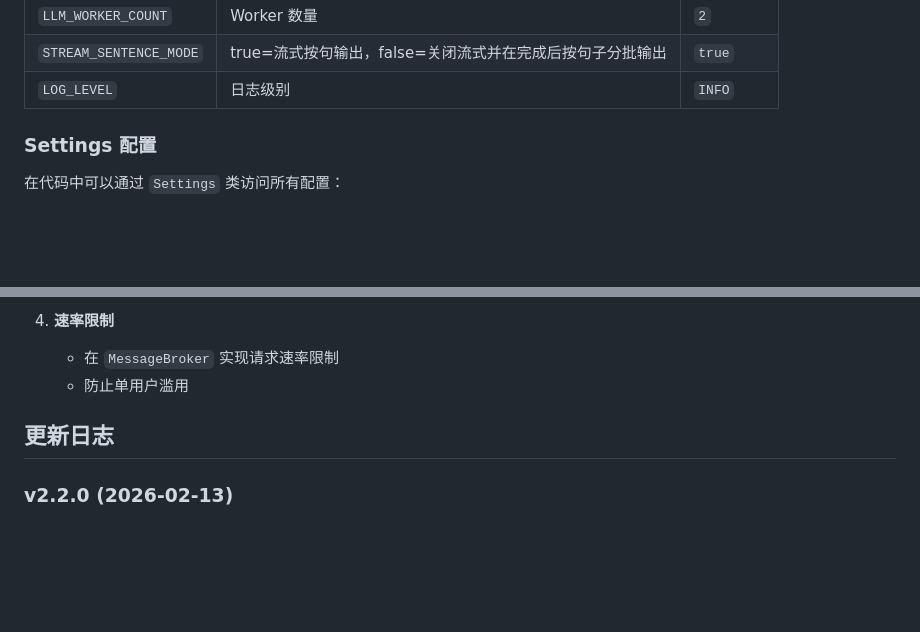
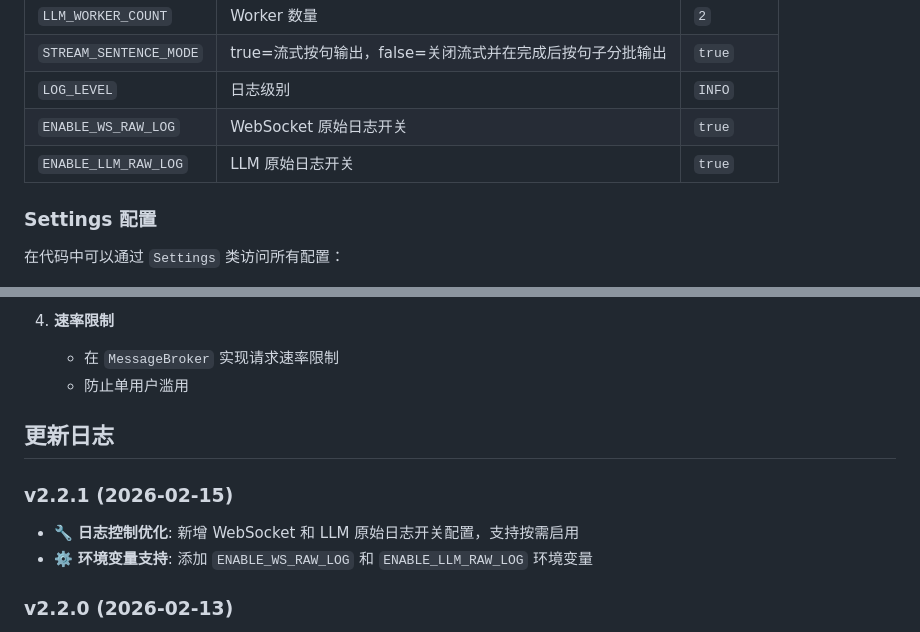
Before and after one commit to rice-awa/MCBE-AI-Agent, a Markdown page: README.md, 2 parts joined by grey strips. GitHub-like rendering; blank space fills up the shorter version.

Commit message:
docs(readme): 更新 README 添加日志控制配置项
- 新增 ENABLE_WS_RAW_LOG 和 ENABLE_LLM_RAW_LOG 环境变量说明
- 更新版本号至 v2.2.1
- 添加 v2.2.1 更新日志

Co-Authored-By: Claude Opus 4.6 <noreply@anthropic.com>

```diff
--- a/README.md
+++ b/README.md
@@ -371,6 +371,8 @@ nohup python cli.py serve > mcbe.log 2>&1 &
 | `LLM_WORKER_COUNT` | Worker 数量 | `2` |
 | `STREAM_SENTENCE_MODE` | true=流式按句输出，false=关闭流式并在完成后按句子分批输出 | `true` |
 | `LOG_LEVEL` | 日志级别 | `INFO` |
+| `ENABLE_WS_RAW_LOG` | WebSocket 原始日志开关 | `true` |
+| `ENABLE_LLM_RAW_LOG` | LLM 原始日志开关 | `true` |
 
 ### Settings 配置
 
@@ -694,6 +696,10 @@ pip install --prefer-binary -r requirements.txt
 
 ## 更新日志
 
+### v2.2.1 (2026-02-15)
+- 🔧 **日志控制优化**: 新增 WebSocket 和 LLM 原始日志开关配置，支持按需启用
+- ⚙️ **环境变量支持**: 添加 `ENABLE_WS_RAW_LOG` 和 `ENABLE_LLM_RAW_LOG` 环境变量
+
 ### v2.2.0 (2026-02-13)
 - ✨ **WebSocket run_command 响应回传**: Agent 执行命令后自动回传 commandResponse，提升工具调用体验
 - 🔧 **断线时队列处理优化**: 断线时自动完成队列中的 run_command futures，避免请求卡死
```
Also changed, not shown: other parts of README.md (+8 -8 lines).
